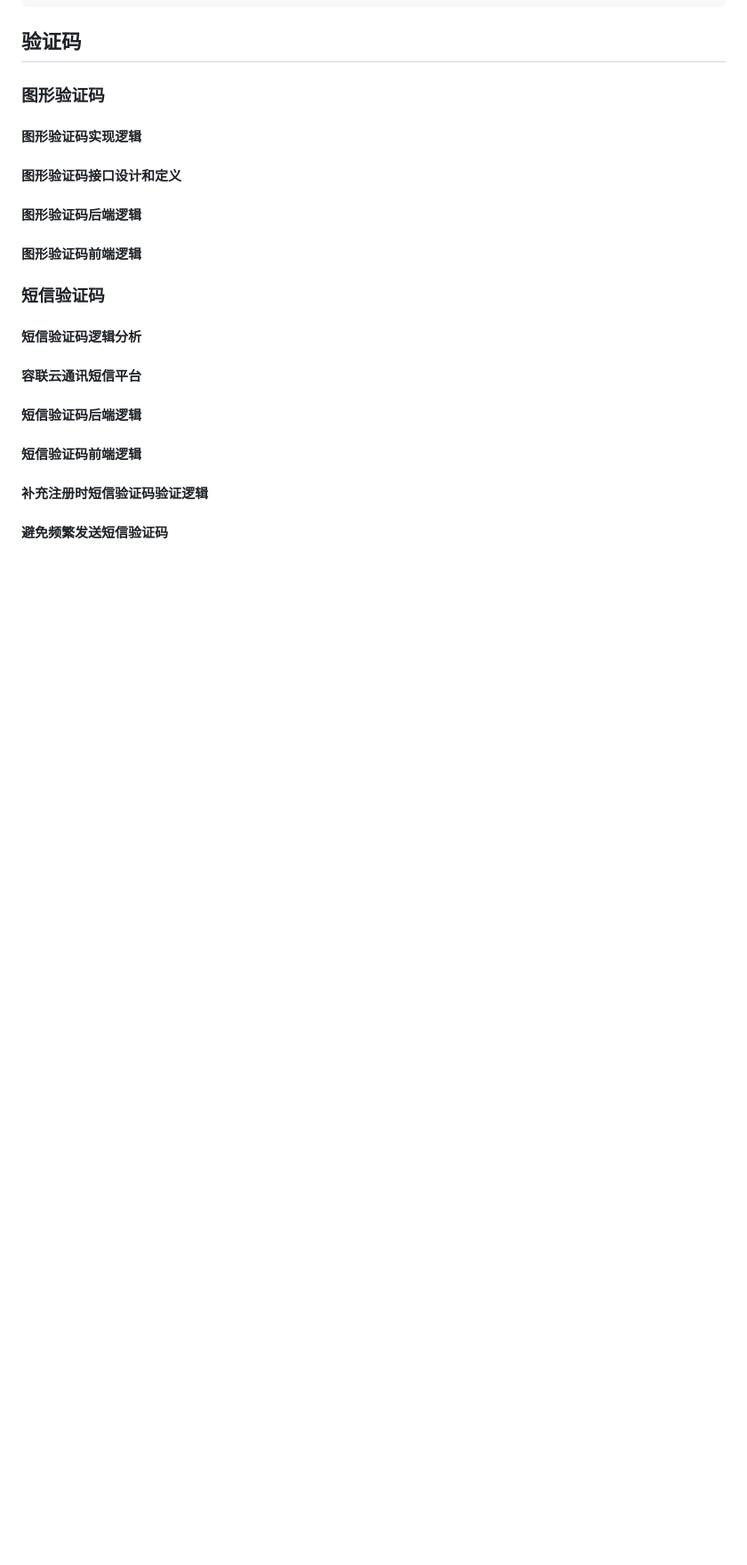
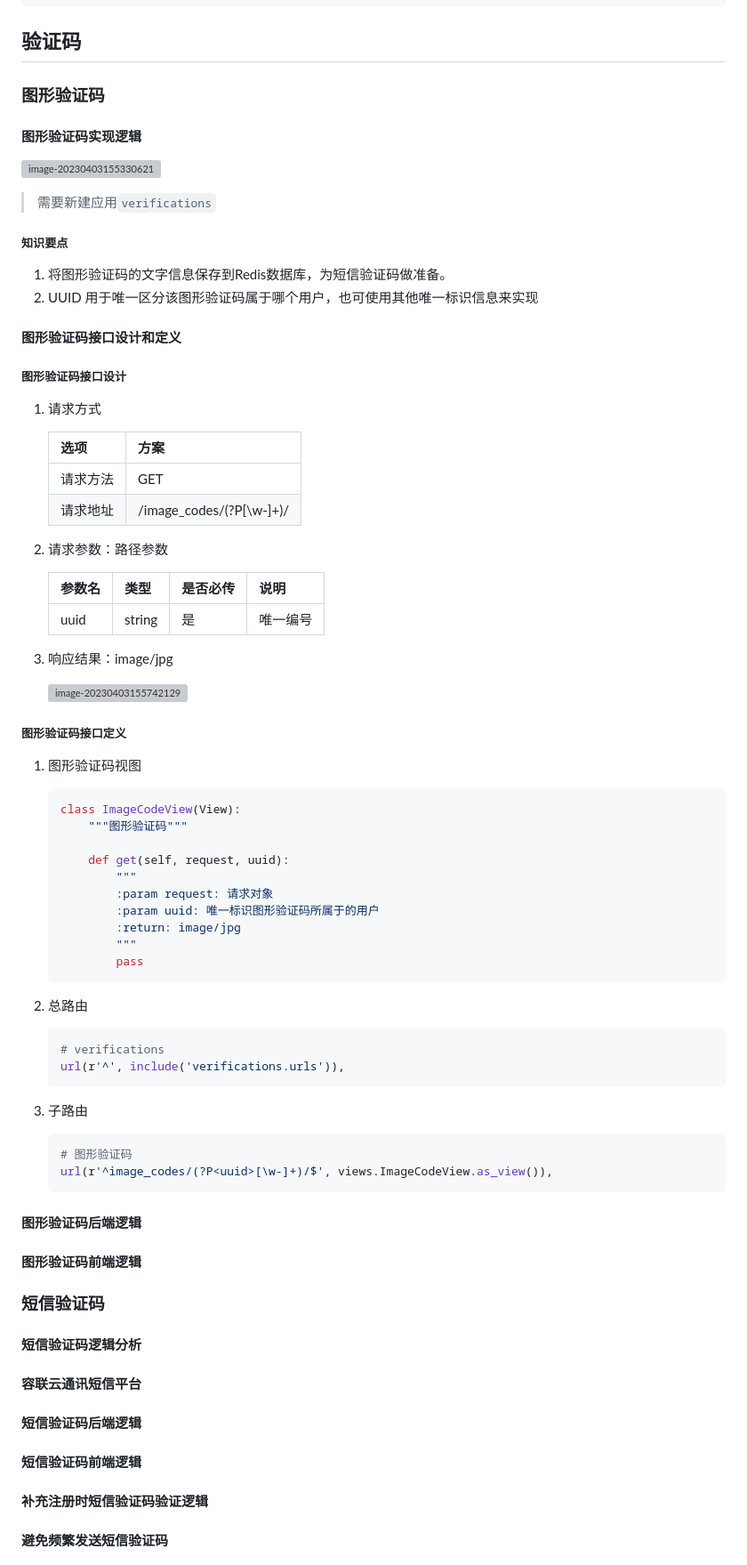
Before and after one commit to zhouwei1997/meiduo_mall, a Markdown page: README.md, the part around the change. Shown at 89% size. Rendered like a GitHub page; blank space fills up the shorter version; grey boxes are pictures that could not be loaded.

Commit message:
更新readme-图形验证码接口设计与定义

```diff
--- a/README.md
+++ b/README.md
@@ -1233,7 +1233,66 @@ if (this.error_mobile == false) {
 
 #### 图形验证码实现逻辑
 
+![image-20230403155330621](https://zhouwei-images.oss-cn-hangzhou.aliyuncs.com/202304031553707.png)
+
+> 需要新建应用`verifications`
+
+##### 知识要点
+
+1. 将图形验证码的文字信息保存到Redis数据库，为短信验证码做准备。
+2. UUID 用于唯一区分该图形验证码属于哪个用户，也可使用其他唯一标识信息来实现
+
 #### 图形验证码接口设计和定义
+
+##### 图形验证码接口设计
+
+1. 请求方式
+
+   | 选项     | 方案                           |
+   | -------- | ------------------------------ |
+   | 请求方法 | GET                            |
+   | 请求地址 | /image_codes/(?P<uuid>[\w-]+)/ |
+
+2. 请求参数：路径参数
+
+   | 参数名 | 类型   | 是否必传 | 说明     |
+   | ------ | ------ | -------- | -------- |
+   | uuid   | string | 是       | 唯一编号 |
+
+3. 响应结果：image/jpg
+
+   ![image-20230403155742129](https://zhouwei-images.oss-cn-hangzhou.aliyuncs.com/202304031557187.png)
+
+##### 图形验证码接口定义
+
+1. 图形验证码视图
+
+   ~~~Python
+   class ImageCodeView(View):
+       """图形验证码"""
+
+       def get(self, request, uuid):
+           """
+           :param request: 请求对象
+           :param uuid: 唯一标识图形验证码所属于的用户
+           :return: image/jpg
+           """
+           pass
+   ~~~
+
+2. 总路由
+
+   ~~~Python
+   # verifications
+   url(r'^', include('verifications.urls')),
+   ~~~
+
+3. 子路由
+
+   ~~~Python
+   # 图形验证码
+   url(r'^image_codes/(?P<uuid>[\w-]+)/$', views.ImageCodeView.as_view()),
+   ~~~
 
 #### 图形验证码后端逻辑
 
```
